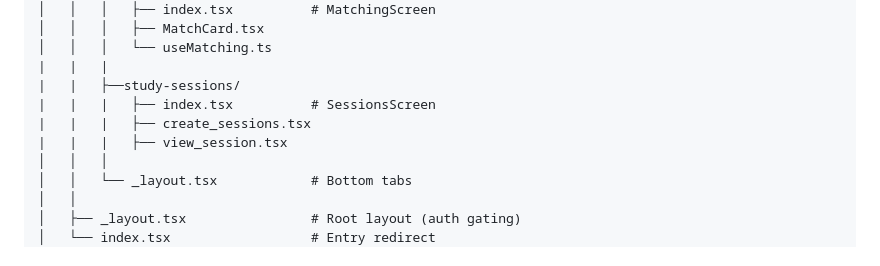
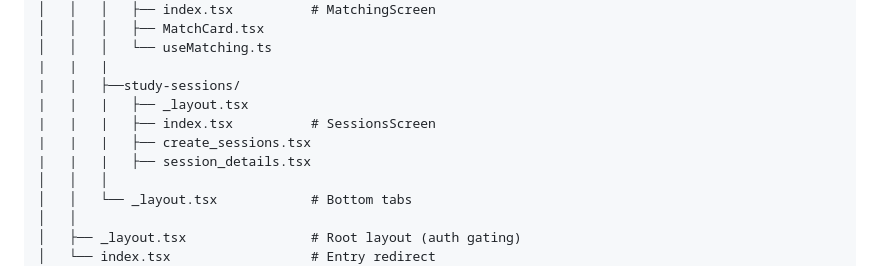
Before and after one commit to Study-Partner-App/study-partner-app, a Markdown page: README.md, the part around the change. Drawn GitHub-style.

```diff
--- a/README.md
+++ b/README.md
@@ -31,9 +31,10 @@ study-app/
 │   │   │   └── useMatching.ts
 |   |   |
 |   |   ├──study-sessions/
+|   |   |   ├── _layout.tsx
 |   |   |   ├── index.tsx          # SessionsScreen
 |   |   |   ├── create_sessions.tsx
-|   |   |   ├── view_session.tsx
+|   |   |   ├── session_details.tsx
 │   │   │
 │   │   └── _layout.tsx            # Bottom tabs
 │   │
```
